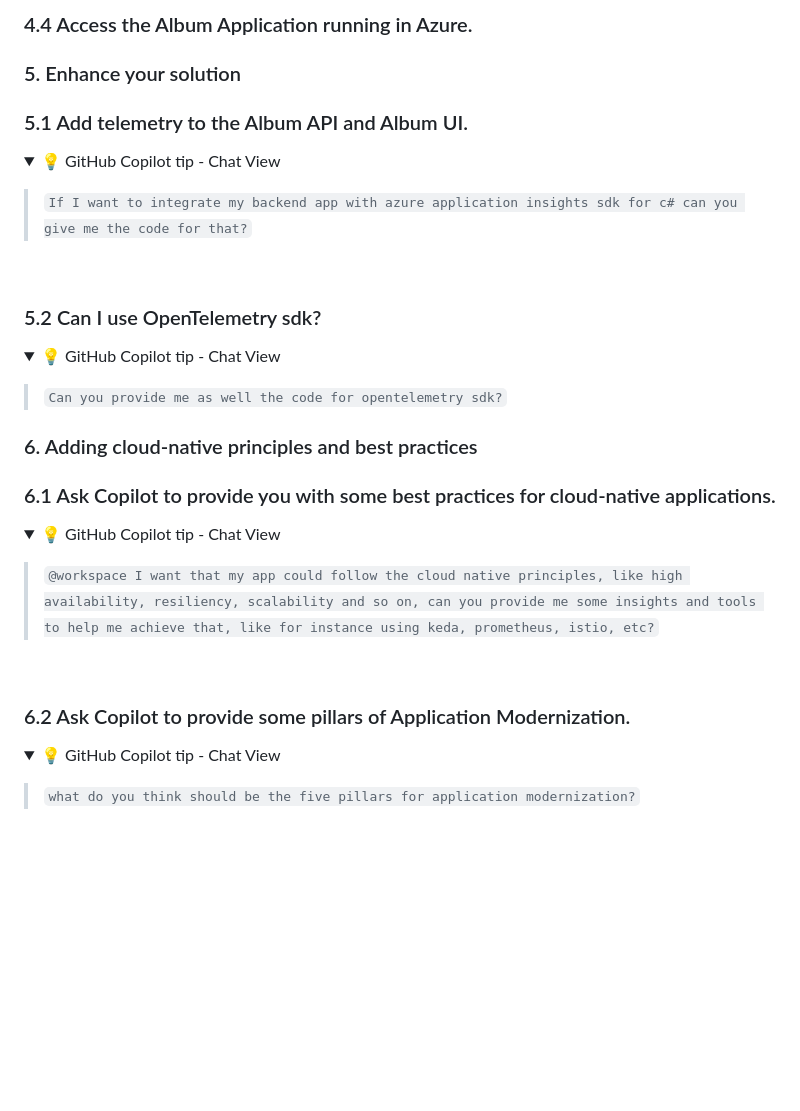
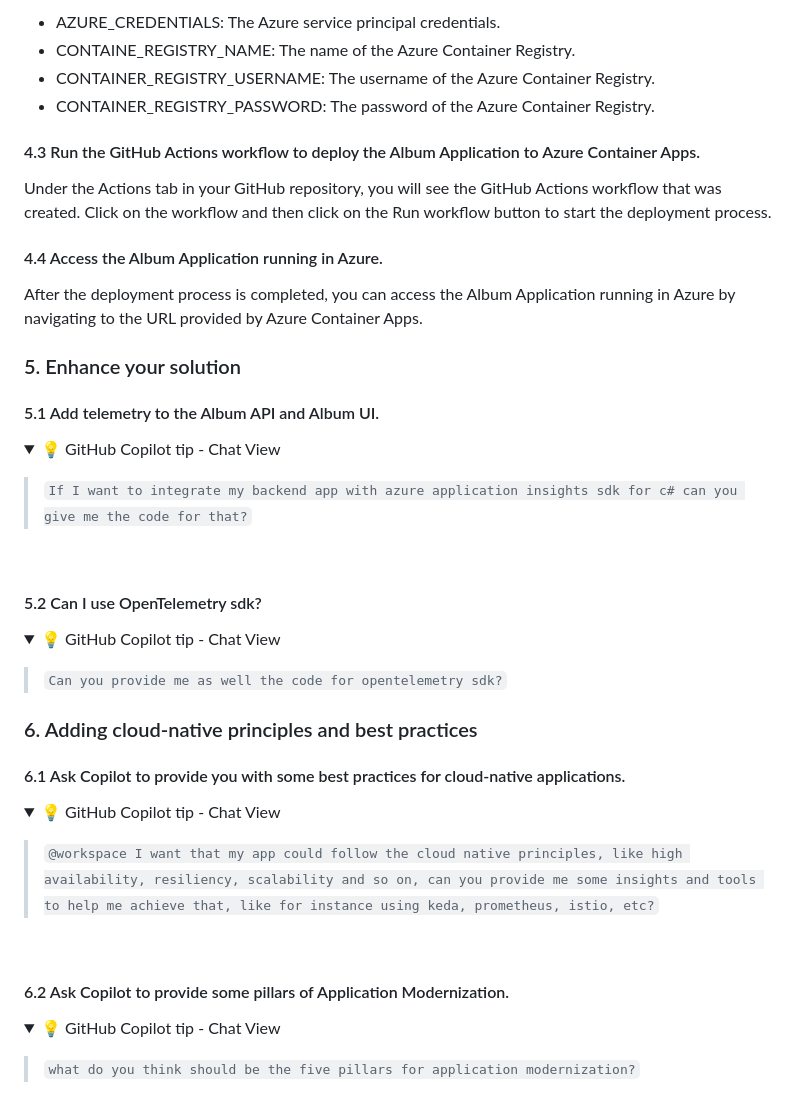
Before and after one commit to RenatoSGR/legacyapp, a Markdown page: README.md, the part around one of its changes. GitHub-like rendering; folded sections open; blank space fills up the shorter version.

```diff
--- a/README.md
+++ b/README.md
@@ -204,9 +207,20 @@ aka.ms/gh-legacyapp
 
-### 4.4 Access the Album Application running in Azure.
+- AZURE_CREDENTIALS: The Azure service principal credentials.
+- CONTAINE_REGISTRY_NAME: The name of the Azure Container Registry.
+- CONTAINER_REGISTRY_USERNAME: The username of the Azure Container Registry.
+- CONTAINER_REGISTRY_PASSWORD: The password of the Azure Container Registry.
+
+#### 4.3 Run the GitHub Actions workflow to deploy the Album Application to Azure Container Apps.
+
+Under the Actions tab in your GitHub repository, you will see the GitHub Actions workflow that was created. Click on the workflow and then click on the Run workflow button to start the deployment process.
+
+#### 4.4 Access the Album Application running in Azure.
+
+After the deployment process is completed, you can access the Album Application running in Azure by navigating to the URL provided by Azure Container Apps.
 
 ### 5. Enhance your solution
 
-### 5.1 Add telemetry to the Album API and Album UI.
+#### 5.1 Add telemetry to the Album API and Album UI.
 
 <details>
 <summary>💡 GitHub Copilot tip - Chat View
@@ -219,7 +233,7 @@ aka.ms/gh-legacyapp
 </details>
 <br/>
 
-### 5.2 Can I use OpenTelemetry sdk?
+#### 5.2 Can I use OpenTelemetry sdk?
 
 <details>
 <summary>💡 GitHub Copilot tip - Chat View
@@ -234,7 +248,7 @@ aka.ms/gh-legacyapp
 
 ### 6. Adding cloud-native principles and best practices
 
-### 6.1 Ask Copilot to provide you with some best practices for cloud-native applications.
+#### 6.1 Ask Copilot to provide you with some best practices for cloud-native applications.
 
 
 <details>
@@ -249,7 +263,7 @@ aka.ms/gh-legacyapp
 <br/>
 
 
-### 6.2 Ask Copilot to provide some pillars of Application Modernization.
+#### 6.2 Ask Copilot to provide some pillars of Application Modernization.
 
 <details>
 <summary>💡 GitHub Copilot tip - Chat View
```
Also changed, not shown: other parts of README.md (+14 -11 lines).
